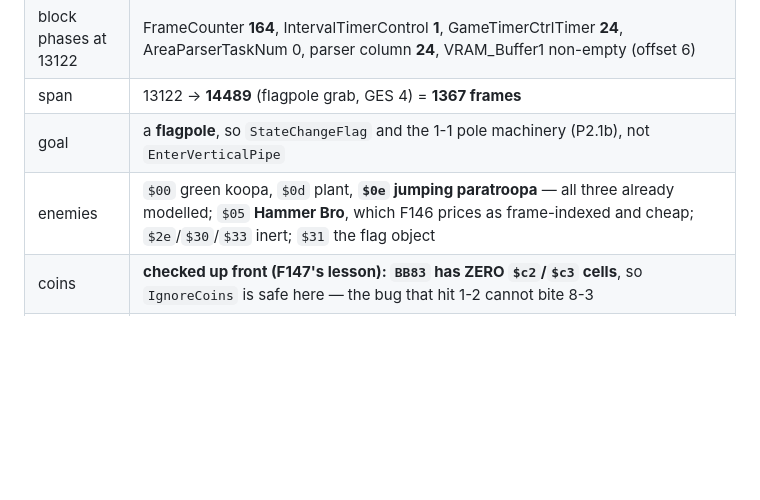
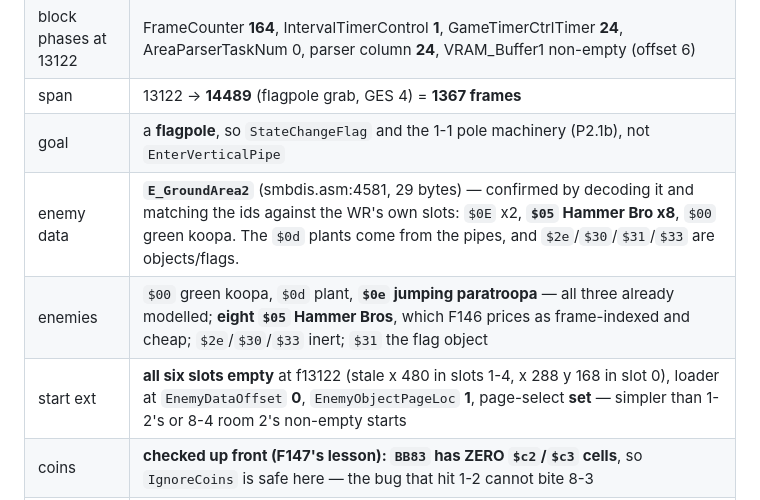
Before and after one commit to mrwatts88/smb1-tas, a Markdown page: docs/experiments/P2.3e-framerule-scan.md, the part around the change. Rendered like a GitHub page; blank space fills up the shorter version.

Commit message:
P2.3e: identify 8-3's enemy data as E_GroundArea2 (eight Hammer Bros) and its all-empty start ext
Co-Authored-By: Claude Opus 5 <noreply@anthropic.com>
Claude-Session: https://claude.ai/code/session_01JPuh1VGufSaBcYvVCQfwqj

```diff
--- a/docs/experiments/P2.3e-framerule-scan.md
+++ b/docs/experiments/P2.3e-framerule-scan.md
@@ -556,7 +556,9 @@ Everything the next unit needs, measured rather than guessed:
 | block phases at 13122 | FrameCounter **164**, IntervalTimerControl **1**, GameTimerCtrlTimer **24**, AreaParserTaskNum 0, parser column **24**, VRAM_Buffer1 non-empty (offset 6) |
 | span | 13122 -> **14489** (flagpole grab, GES 4) = **1367 frames** |
 | goal | a **flagpole**, so `StateChangeFlag` and the 1-1 pole machinery (P2.1b), not `EnterVerticalPipe` |
-| enemies | `$00` green koopa, `$0d` plant, **`$0e` jumping paratroopa** — all three already modelled; `$05` **Hammer Bro**, which F146 prices as frame-indexed and cheap; `$2e`/`$30`/`$33` inert; `$31` the flag object |
+| enemy data | **`E_GroundArea2`** (smbdis.asm:4581, 29 bytes) — confirmed by decoding it and matching the ids against the WR's own slots: `$0E` x2, **`$05` Hammer Bro x8**, `$00` green koopa. The `$0d` plants come from the pipes, and `$2e`/`$30`/`$31`/`$33` are objects/flags. |
+| enemies | `$00` green koopa, `$0d` plant, **`$0e` jumping paratroopa** — all three already modelled; **eight `$05` Hammer Bros**, which F146 prices as frame-indexed and cheap; `$2e`/`$30`/`$33` inert; `$31` the flag object |
+| start ext | **all six slots empty** at f13122 (stale x 480 in slots 1-4, x 288 y 168 in slot 0), loader at `EnemyDataOffset` **0**, `EnemyObjectPageLoc` **1**, page-select **set** — simpler than 1-2's or 8-4 room 2's non-empty starts |
 | coins | **checked up front (F147's lesson): `BB83` has ZERO `$c2`/`$c3` cells**, so `IgnoreCoins` is safe here — the bug that hit 1-2 cannot bite 8-3 |
 | block states | only **3** non-plain bumpable cells in the whole map: `(66, 3)` `$55`, `(116, 3)` `$55` and `(190, 7)` `$58` — the last is a **coin brick**, so its CELLS entry needs `is_coin_brick = true`. Its bump awards a coin, but `fresh_bump` already marks the VRAM buffer busy for any bump, so that path is covered. |
 
```
